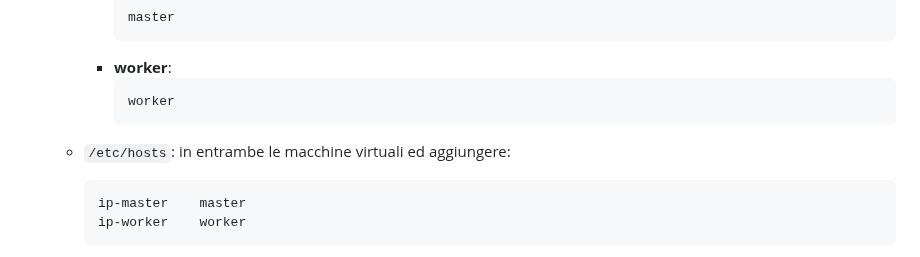
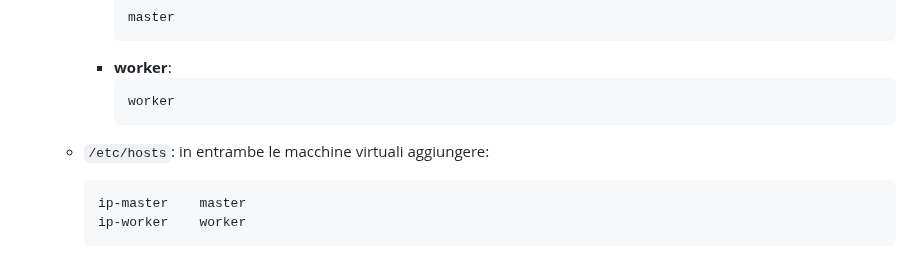
Before and after one commit to Emanuele0612/DIABD, a Markdown page: README.md, the part around the change. Rendered like a GitHub page.

````diff
--- a/README.md
+++ b/README.md
@@ -150,7 +150,7 @@ Prima di procedere alla configurazione di Hadoop, è necessario assicurarsi che
          ```
          worker
          ```
-   - `/etc/hosts`: in entrambe le macchine virtuali ed aggiungere:
+   - `/etc/hosts`: in entrambe le macchine virtuali aggiungere:
 
       ```
       ip-master    master
````
